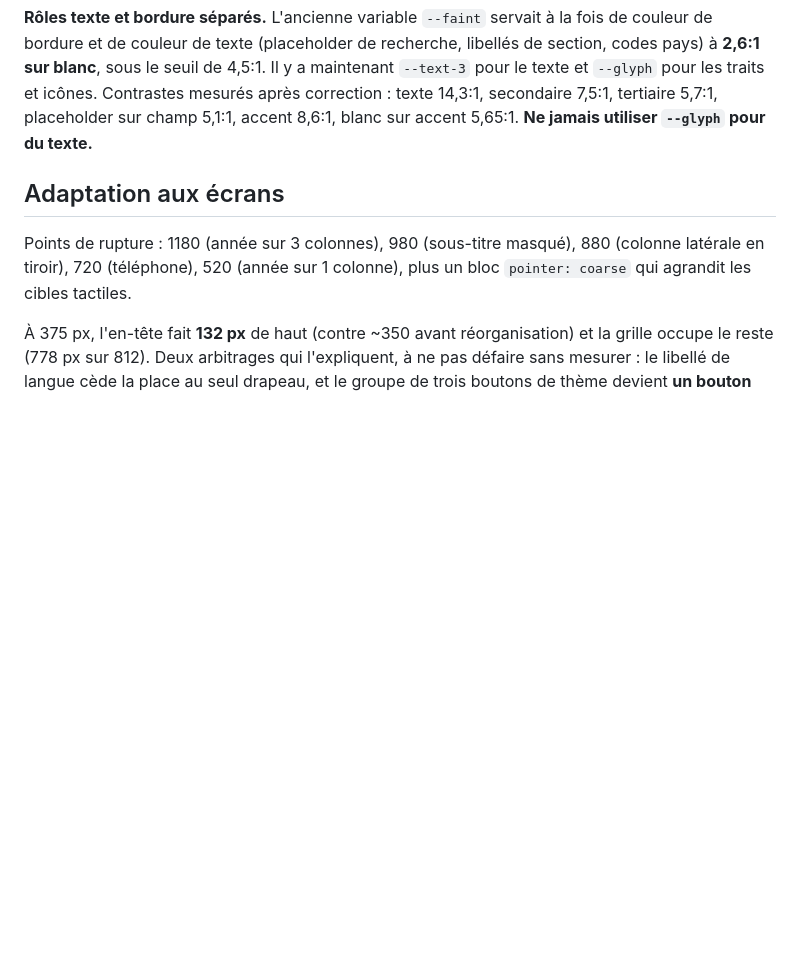
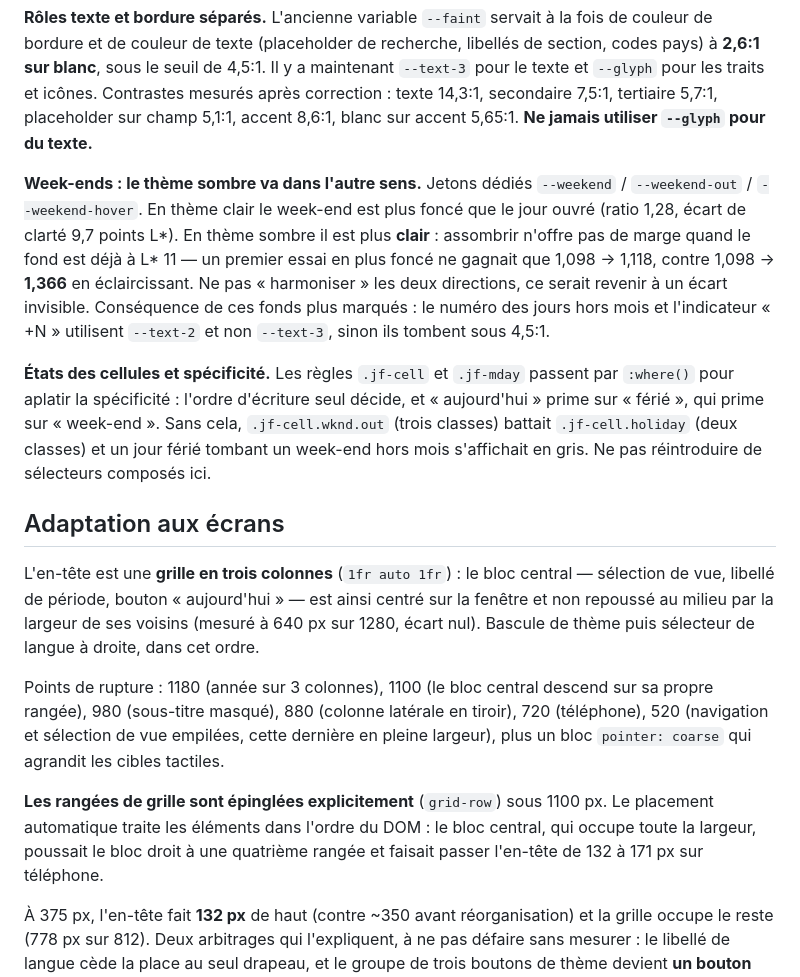
Before and after one commit to jdumonceautpt/calendar, a Markdown page: contexte-projet-calendrier-jours-feries.md, the part around the change. Rendered like a GitHub page; blank space fills up the shorter version.

Commit message:
docs: en-tête centré et règle inversée des week-ends en thème sombre
Consigne à ne pas « harmoniser » : le week-end est plus foncé que le jour
ouvré en thème clair, plus clair en thème sombre, faute de marge de
luminance sous L* 11. Chiffres des deux essais consignés. Ajout du rôle
de :where() dans les états de cellules et de l'épinglage des rangées de
l'en-tête sous 1100 px.

Co-Authored-By: Claude Opus 5 <noreply@anthropic.com>

```diff
--- a/contexte-projet-calendrier-jours-feries.md
+++ b/contexte-projet-calendrier-jours-feries.md
@@ -80,10 +80,39 @@ icônes. Contrastes mesurés après correction : texte 14,3:1, secondaire 7,5:1,
 tertiaire 5,7:1, placeholder sur champ 5,1:1, accent 8,6:1, blanc sur accent
 5,65:1. **Ne jamais utiliser `--glyph` pour du texte.**
 
+**Week-ends : le thème sombre va dans l'autre sens.** Jetons dédiés
+`--weekend` / `--weekend-out` / `--weekend-hover`. En thème clair le week-end
+est plus foncé que le jour ouvré (ratio 1,28, écart de clarté 9,7 points L*).
+En thème sombre il est plus **clair** : assombrir n'offre pas de marge quand le
+fond est déjà à L\* 11 — un premier essai en plus foncé ne gagnait que
+1,098 → 1,118, contre 1,098 → **1,366** en éclaircissant. Ne pas « harmoniser »
+les deux directions, ce serait revenir à un écart invisible. Conséquence de ces
+fonds plus marqués : le numéro des jours hors mois et l'indicateur « +N »
+utilisent `--text-2` et non `--text-3`, sinon ils tombent sous 4,5:1.
+
+**États des cellules et spécificité.** Les règles `.jf-cell` et `.jf-mday`
+passent par `:where()` pour aplatir la spécificité : l'ordre d'écriture seul
+décide, et « aujourd'hui » prime sur « férié », qui prime sur « week-end ».
+Sans cela, `.jf-cell.wknd.out` (trois classes) battait `.jf-cell.holiday`
+(deux classes) et un jour férié tombant un week-end hors mois s'affichait en
+gris. Ne pas réintroduire de sélecteurs composés ici.
+
 ## Adaptation aux écrans
-Points de rupture : 1180 (année sur 3 colonnes), 980 (sous-titre masqué),
-880 (colonne latérale en tiroir), 720 (téléphone), 520 (année sur 1 colonne),
-plus un bloc `pointer: coarse` qui agrandit les cibles tactiles.
+L'en-tête est une **grille en trois colonnes** (`1fr auto 1fr`) : le bloc central
+— sélection de vue, libellé de période, bouton « aujourd'hui » — est ainsi centré
+sur la fenêtre et non repoussé au milieu par la largeur de ses voisins (mesuré à
+640 px sur 1280, écart nul). Bascule de thème puis sélecteur de langue à droite,
+dans cet ordre.
+
+Points de rupture : 1180 (année sur 3 colonnes), 1100 (le bloc central descend
+sur sa propre rangée), 980 (sous-titre masqué), 880 (colonne latérale en tiroir),
+720 (téléphone), 520 (navigation et sélection de vue empilées, cette dernière en
+pleine largeur), plus un bloc `pointer: coarse` qui agrandit les cibles tactiles.
+
+**Les rangées de grille sont épinglées explicitement** (`grid-row`) sous 1100 px.
+Le placement automatique traite les éléments dans l'ordre du DOM : le bloc central,
+qui occupe toute la largeur, poussait le bloc droit à une quatrième rangée et
+faisait passer l'en-tête de 132 à 171 px sur téléphone.
 
 À 375 px, l'en-tête fait **132 px** de haut (contre ~350 avant réorganisation)
 et la grille occupe le reste (778 px sur 812). Deux arbitrages qui l'expliquent,
```
